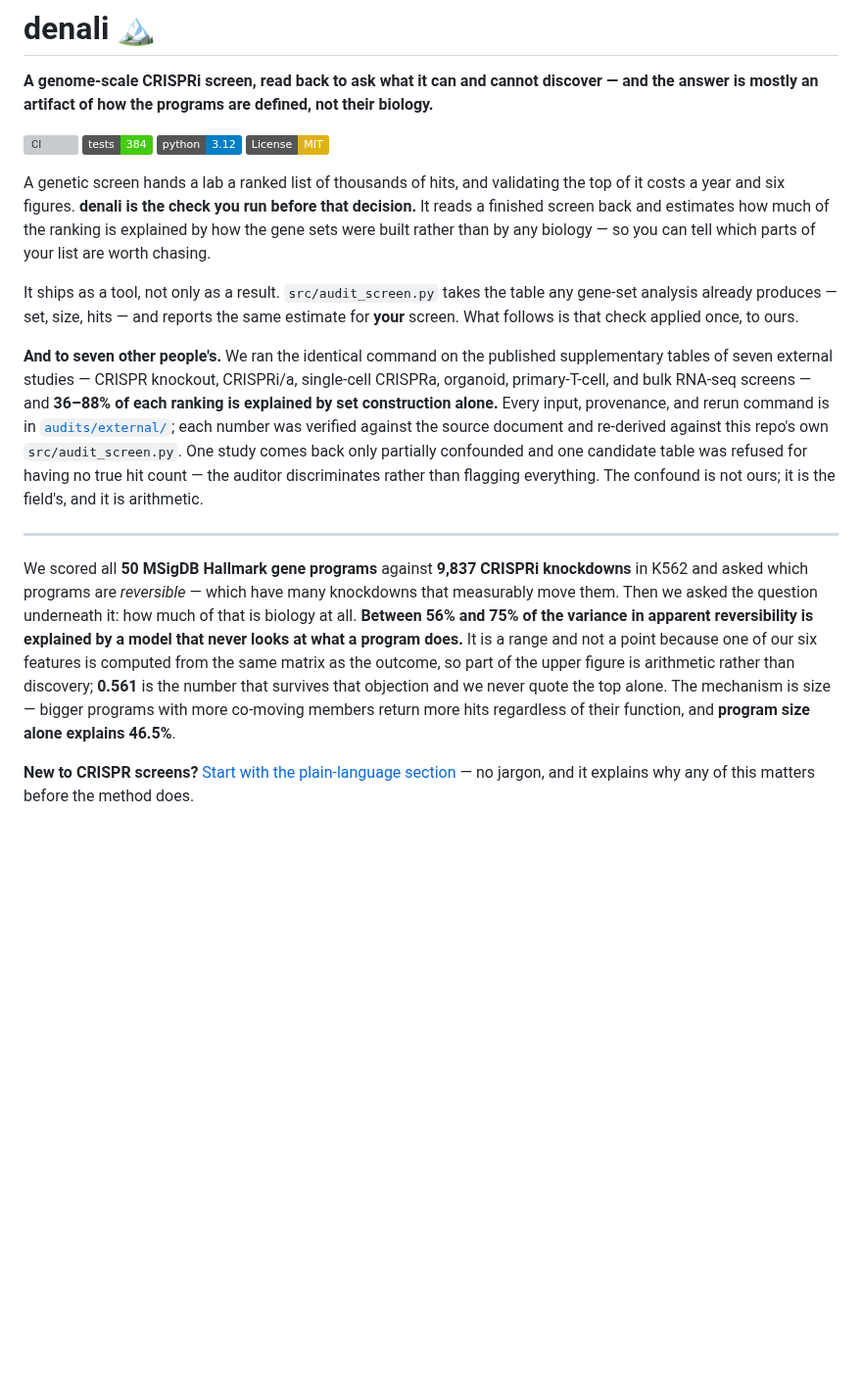
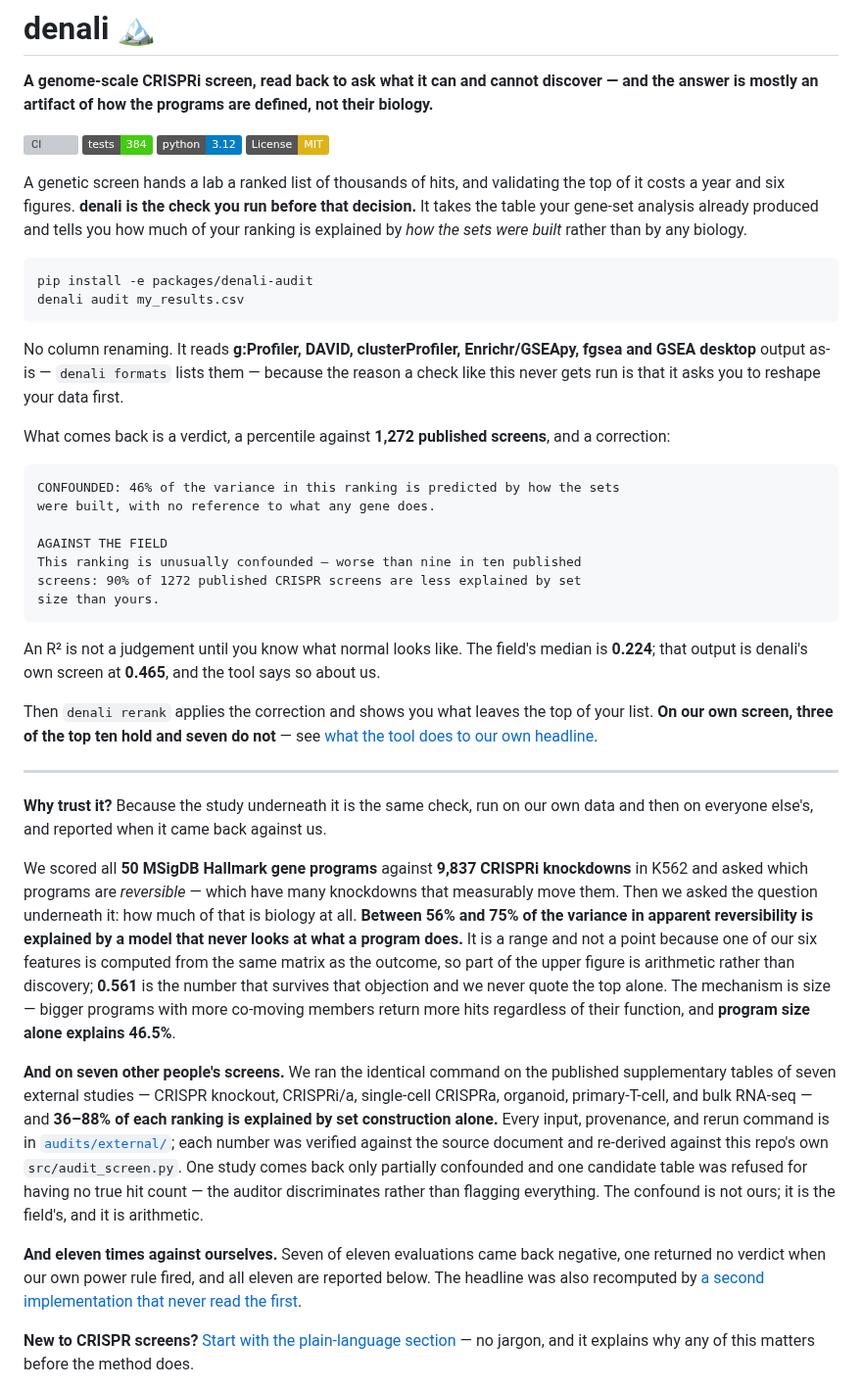
Before and after one commit to alejandro-publius/denali, a Markdown page: README.md, the part around one of its changes. Shown at 98% size. Drawn GitHub-style; badges without logos; blank space fills up the shorter version; grey boxes are pictures that could not be loaded.

````diff
--- a/README.md
+++ b/README.md
@@ -7,24 +7,40 @@
 [![Python](https://img.shields.io/badge/python-3.12-blue.svg)](.python-version)
 [![License: MIT](https://img.shields.io/badge/License-MIT-yellow.svg)](LICENSE)
 
-A genetic screen hands a lab a ranked list of thousands of hits, and validating the top of it costs a year and six figures. **denali is the check you run before that decision.** It reads a finished screen back and estimates how much of the ranking is explained by how the gene sets were built rather than by any biology — so you can tell which parts of your list are worth chasing.
+A genetic screen hands a lab a ranked list of thousands of hits, and validating the top of it costs a year and six figures. **denali is the check you run before that decision.** It takes the table your gene-set analysis already produced and tells you how much of your ranking is explained by *how the sets were built* rather than by any biology.
 
-It ships as a tool, not only as a result. `src/audit_screen.py` takes the table any gene-set analysis already produces — set, size, hits — and reports the same estimate for **your** screen. What follows is that check applied once, to ours.
+```bash
+pip install -e packages/denali-audit
+denali audit my_results.csv
+```
 
-**And to seven other people's.** We ran the identical command on the published
-supplementary tables of seven external studies — CRISPR knockout, CRISPRi/a,
-single-cell CRISPRa, organoid, primary-T-cell, and bulk RNA-seq screens — and
-**36–88% of each ranking is explained by set construction alone.** Every input,
-provenance, and rerun command is in [`audits/external/`](audits/external/README.md);
-each number was verified against the source document and re-derived against this
-repo's own `src/audit_screen.py`. One study comes back only partially confounded
-and one candidate table was refused for having no true hit count — the auditor
-discriminates rather than flagging everything. The confound is not ours; it is the
-field's, and it is arithmetic.
+No column renaming. It reads **g:Profiler, DAVID, clusterProfiler, Enrichr/GSEApy, fgsea and GSEA desktop** output as-is — `denali formats` lists them — because the reason a check like this never gets run is that it asks you to reshape your data first.
+
+What comes back is a verdict, a percentile against **1,272 published screens**, and a correction:
+
+```
+CONFOUNDED: 46% of the variance in this ranking is predicted by how the sets
+were built, with no reference to what any gene does.
+
+AGAINST THE FIELD
+This ranking is unusually confounded — worse than nine in ten published
+screens: 90% of 1272 published CRISPR screens are less explained by set
+size than yours.
+```
+
+An R² is not a judgement until you know what normal looks like. The field's median is **0.224**; that output is denali's own screen at **0.465**, and the tool says so about us.
+
+Then `denali rerank` applies the correction and shows you what leaves the top of your list. **On our own screen, three of the top ten hold and seven do not** — see [what the tool does to our own headline](#what-the-tool-does-to-our-own-result).
 
 ---
 
+**Why trust it?** Because the study underneath it is the same check, run on our own data and then on everyone else's, and reported when it came back against us.
+
 We scored all **50 MSigDB Hallmark gene programs** against **9,837 CRISPRi knockdowns** in K562 and asked which programs are *reversible* — which have many knockdowns that measurably move them. Then we asked the question underneath it: how much of that is biology at all. **Between 56% and 75% of the variance in apparent reversibility is explained by a model that never looks at what a program does.** It is a range and not a point because one of our six features is computed from the same matrix as the outcome, so part of the upper figure is arithmetic rather than discovery; **0.561** is the number that survives that objection and we never quote the top alone. The mechanism is size — bigger programs with more co-moving members return more hits regardless of their function, and **program size alone explains 46.5%**.
+
+**And on seven other people's screens.** We ran the identical command on the published supplementary tables of seven external studies — CRISPR knockout, CRISPRi/a, single-cell CRISPRa, organoid, primary-T-cell, and bulk RNA-seq — and **36–88% of each ranking is explained by set construction alone.** Every input, provenance, and rerun command is in [`audits/external/`](audits/external/README.md); each number was verified against the source document and re-derived against this repo's own `src/audit_screen.py`. One study comes back only partially confounded and one candidate table was refused for having no true hit count — the auditor discriminates rather than flagging everything. The confound is not ours; it is the field's, and it is arithmetic.
+
+**And eleven times against ourselves.** Seven of eleven evaluations came back negative, one returned no verdict when our own power rule fired, and all eleven are reported below. The headline was also recomputed by [a second implementation that never read the first](#the-headline-was-recomputed-by-a-second-implementation-that-never-read-the-first).
 
 **New to CRISPR screens?** [Start with the plain-language section](#in-plain-language) — no jargon, and it explains why any of this matters before the method does.
 
````
Also changed, not shown: other parts of README.md (+39 -0 lines).
